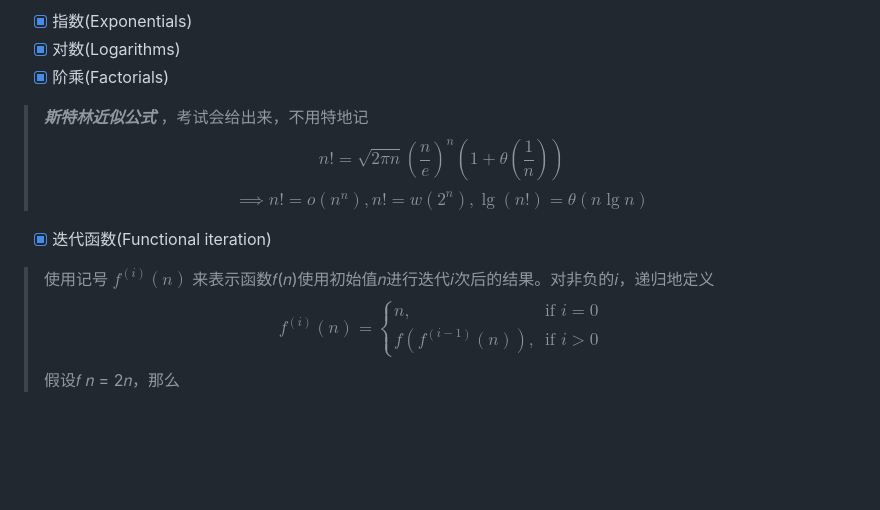
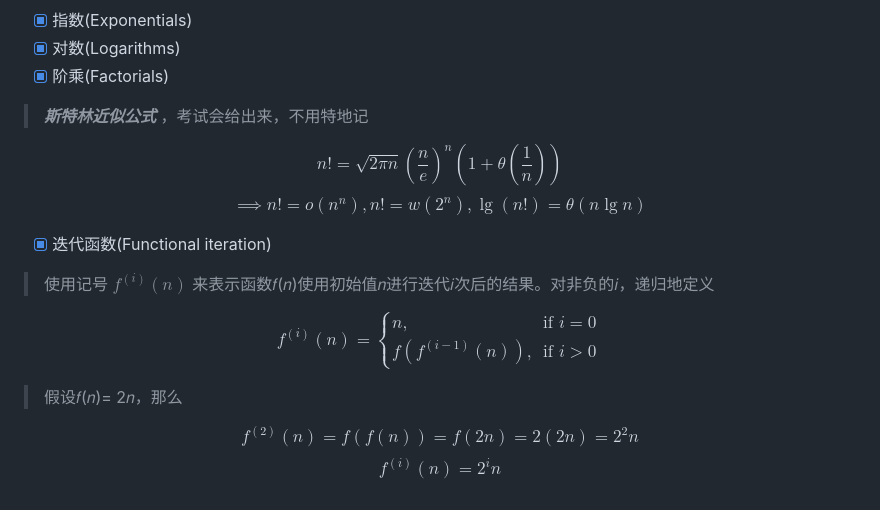
Before and after one commit to forget-eve/Algorithm-design-analysis, a Markdown page: README.md, the part around the change. GitHub-like rendering; blank space fills up the shorter version.

```diff
--- a/README.md
+++ b/README.md
@@ -504,10 +504,12 @@ $$p(n)=\sum\limits_{i=0}^d a_in^i$$
 - [x] 对数(Logarithms)
 - [x] 阶乘(Factorials)
 > ***斯特林近似公式*** ，考试会给出来，不用特地记
+
 $$n!=\sqrt{2\pi n}\left(\frac{n}{e}\right)^n\left(1+\theta\left(\frac{1}{n}\right)\right)$$
 $$⟹n!=o(n^n),n!=w(2^n),\lg (n!)=\theta (n\lg n)$$
 - [x] 迭代函数(Functional iteration)
 > 使用记号 $𝑓^{(𝑖)}(𝑛)$ 来表示函数𝑓(𝑛)使用初始值𝑛进行迭代𝑖次后的结果。对非负的𝑖，递归地定义
+
 $$
 𝑓^{(𝑖)}(𝑛)=
 \begin{cases}
@@ -515,4 +517,7 @@ $$
   𝑓(𝑓^{(i-1)}(n)), & \text{if } i >0
 \end{cases}
 $$
-> 假设𝑓 𝑛 = 2𝑛，那么
+> 假设𝑓(𝑛)= 2𝑛，那么
+
+$$𝑓^{(2)}(𝑛)=𝑓(𝑓(𝑛))=𝑓(2𝑛)=2(2n)=2^2n$$
+$$𝑓^{(𝑖)}(𝑛)=2^in$$
```
